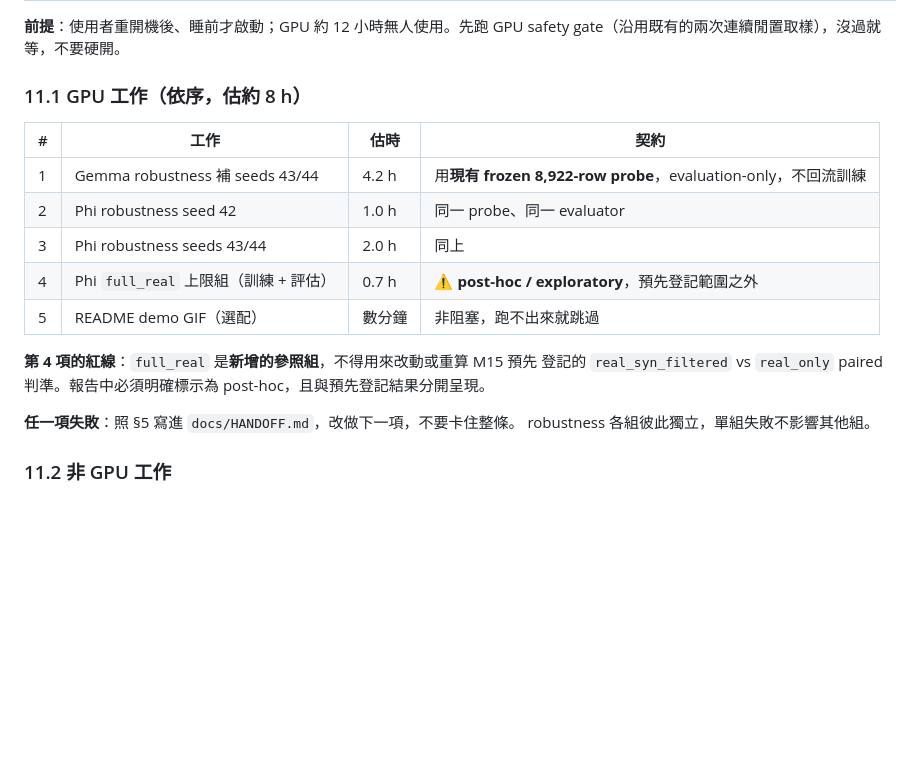
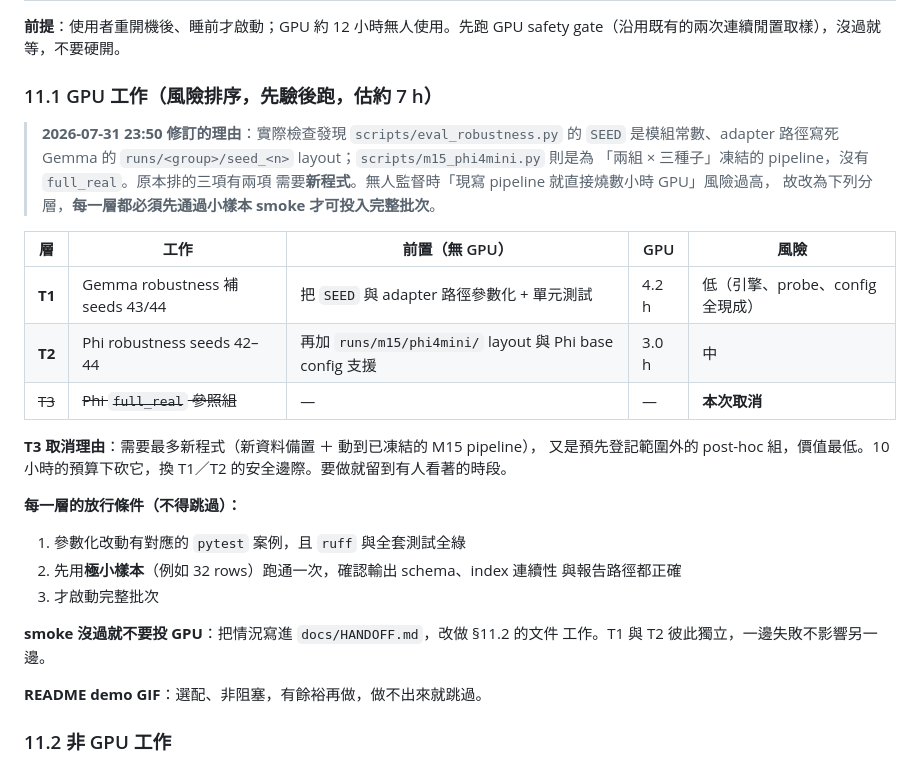
Before and after one commit to kuotunyu/FormosaNLU-Synth, a Markdown page: docs/AUTONOMOUS_RUN.md, the part around the change. Rendered like a GitHub page; blank space fills up the shorter version.

Commit message:
M16: re-scope tonight after checking what is actually runnable
Inspecting the scripts changed the plan. Two of the three GPU items I had
queued have no existing code path:

- scripts/eval_robustness.py pins SEED as a module constant and hardcodes
  the Gemma runs/<group>/seed_<n> adapter layout, so the seed 43/44 backfill
  needs the plan builder parameterized.
- scripts/m15_phi4mini.py is frozen to two groups by three seeds with no
  full_real group, so that reference run would mean new data prep plus
  changes to a frozen pipeline.

Writing pipeline code unattended and then committing hours of GPU to it is
the failure mode most likely to produce plausible-looking garbage overnight,
and the window is 10 hours rather than 12. So section 11.1 is now tiered,
each tier gated on a small-sample smoke before the full batch:

- T1 Gemma robustness seeds 43/44, 4.2 h, low risk
- T2 Phi robustness seeds 42-44, 3.0 h, medium risk
- T3 Phi full_real, cancelled

T3 is dropped rather than attempted. It needs the most new code, touches a
frozen pipeline, and is a post-hoc group outside the preregistered scope,
so it buys the least and costs the most. It can be done later with someone
watching.

```diff
--- a/docs/AUTONOMOUS_RUN.md
+++ b/docs/AUTONOMOUS_RUN.md
@@ -230,22 +230,36 @@
 **前提**：使用者重開機後、睡前才啟動；GPU 約 12 小時無人使用。先跑 GPU
 safety gate（沿用既有的兩次連續閒置取樣），沒過就等，不要硬開。
 
-### 11.1 GPU 工作（依序，估約 8 h）
+### 11.1 GPU 工作（風險排序，先驗後跑，估約 7 h）
 
-| # | 工作 | 估時 | 契約 |
-|---|---|---|---|
-| 1 | Gemma robustness 補 seeds 43/44 | 4.2 h | 用**現有 frozen 8,922-row probe**，evaluation-only，不回流訓練 |
-| 2 | Phi robustness seed 42 | 1.0 h | 同一 probe、同一 evaluator |
-| 3 | Phi robustness seeds 43/44 | 2.0 h | 同上 |
-| 4 | Phi `full_real` 上限組（訓練 + 評估） | 0.7 h | ⚠️ **post-hoc / exploratory**，預先登記範圍之外 |
-| 5 | README demo GIF（選配） | 數分鐘 | 非阻塞，跑不出來就跳過 |
+> **2026-07-31 23:50 修訂的理由**：實際檢查發現
+> `scripts/eval_robustness.py` 的 `SEED` 是模組常數、adapter 路徑寫死
+> Gemma 的 `runs/<group>/seed_<n>` layout；`scripts/m15_phi4mini.py` 則是為
+> 「兩組 × 三種子」凍結的 pipeline，沒有 `full_real`。原本排的三項有兩項
+> 需要**新程式**。無人監督時「現寫 pipeline 就直接燒數小時 GPU」風險過高，
+> 故改為下列分層，**每一層都必須先通過小樣本 smoke 才可投入完整批次**。
 
-**第 4 項的紅線**：`full_real` 是**新增的參照組**，不得用來改動或重算 M15 預先
-登記的 `real_syn_filtered` vs `real_only` paired 判準。報告中必須明確標示為
-post-hoc，且與預先登記結果分開呈現。
+| 層 | 工作 | 前置（無 GPU） | GPU | 風險 |
+|---|---|---|---|---|
+| **T1** | Gemma robustness 補 seeds 43/44 | 把 `SEED` 與 adapter 路徑參數化 + 單元測試 | 4.2 h | 低（引擎、probe、config 全現成） |
+| **T2** | Phi robustness seeds 42–44 | 再加 `runs/m15/phi4mini/` layout 與 Phi base config 支援 | 3.0 h | 中 |
+| ~~T3~~ | ~~Phi `full_real` 參照組~~ | — | — | **本次取消** |
 
-**任一項失敗**：照 §5 寫進 `docs/HANDOFF.md`，改做下一項，不要卡住整條。
-robustness 各組彼此獨立，單組失敗不影響其他組。
+**T3 取消理由**：需要最多新程式（新資料備置 ＋ 動到已凍結的 M15 pipeline），
+又是預先登記範圍外的 post-hoc 組，價值最低。10 小時的預算下砍它，換 T1／T2
+的安全邊際。要做就留到有人看著的時段。
+
+**每一層的放行條件（不得跳過）：**
+
+1. 參數化改動有對應的 `pytest` 案例，且 `ruff` 與全套測試全綠
+2. 先用**極小樣本**（例如 32 rows）跑通一次，確認輸出 schema、index 連續性
+   與報告路徑都正確
+3. 才啟動完整批次
+
+**smoke 沒過就不要投 GPU**：把情況寫進 `docs/HANDOFF.md`，改做 §11.2 的文件
+工作。T1 與 T2 彼此獨立，一邊失敗不影響另一邊。
+
+**README demo GIF**：選配、非阻塞，有餘裕再做，做不出來就跳過。
 
 ### 11.2 非 GPU 工作
 
```
